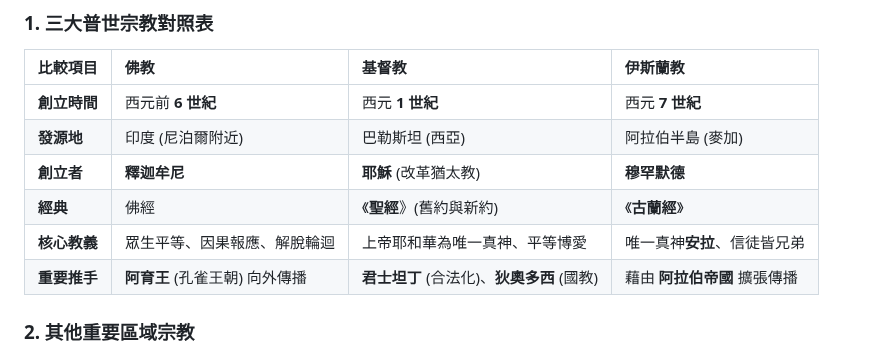
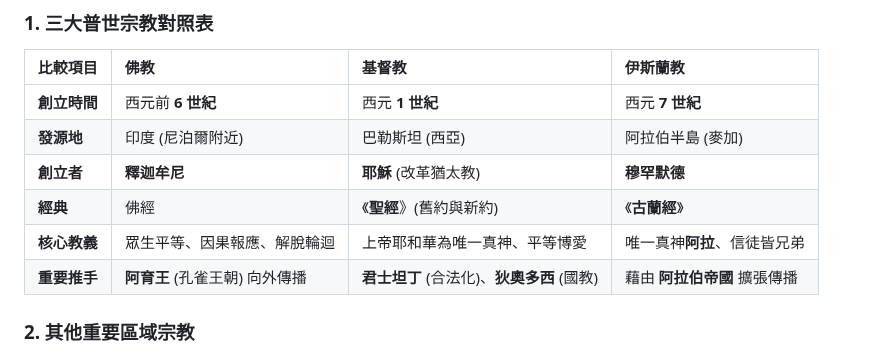
Before and after one commit to klhrd/class_note, a Markdown page: history/世界史第五冊.md, the part around one of its changes. Drawn GitHub-style.

```diff
--- a/history/世界史第五冊.md
+++ b/history/世界史第五冊.md
@@ -74,7 +78,7 @@ title: 世界史重點整理（第五冊）
 | **發源地** | 印度 (尼泊爾附近) | 巴勒斯坦 (西亞) | 阿拉伯半島 (麥加) |
 | **創立者** | **釋迦牟尼** | **耶穌** (改革猶太教) | **穆罕默德** |
 | **經典** | 佛經 | 《**聖經**》(舊約與新約) | 《**古蘭經**》 |
-| **核心教義** | 眾生平等、因果報應、解脫輪迴 | 上帝耶和華為唯一真神、平等博愛 | 唯一真神**安拉**、信徒皆兄弟 |
+| **核心教義** | 眾生平等、因果報應、解脫輪迴 | 上帝耶和華為唯一真神、平等博愛 | 唯一真神**阿拉**、信徒皆兄弟 |
 | **重要推手** | **阿育王** (孔雀王朝) 向外傳播 | **君士坦丁** (合法化)、**狄奧多西** (國教) | 藉由 **阿拉伯帝國** 擴張傳播 |
 
 ### 2. 其他重要區域宗教
```
Also changed, not shown: other parts of history/世界史第五冊.md (+10 -5 lines).
